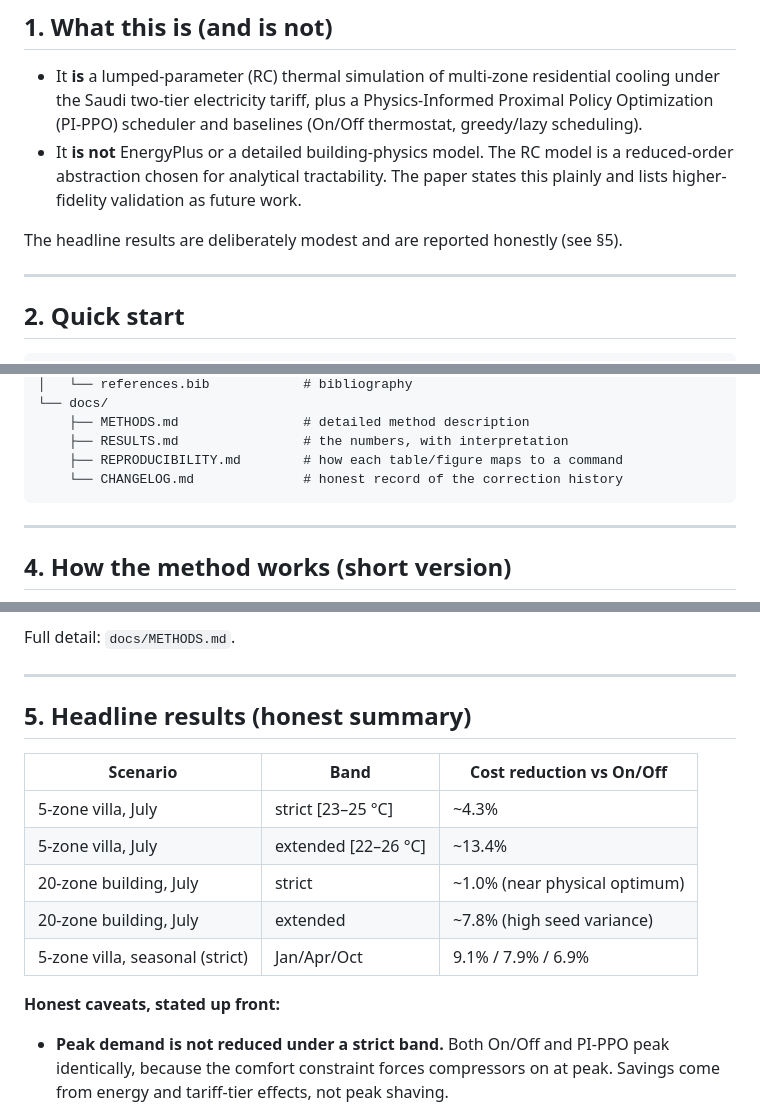
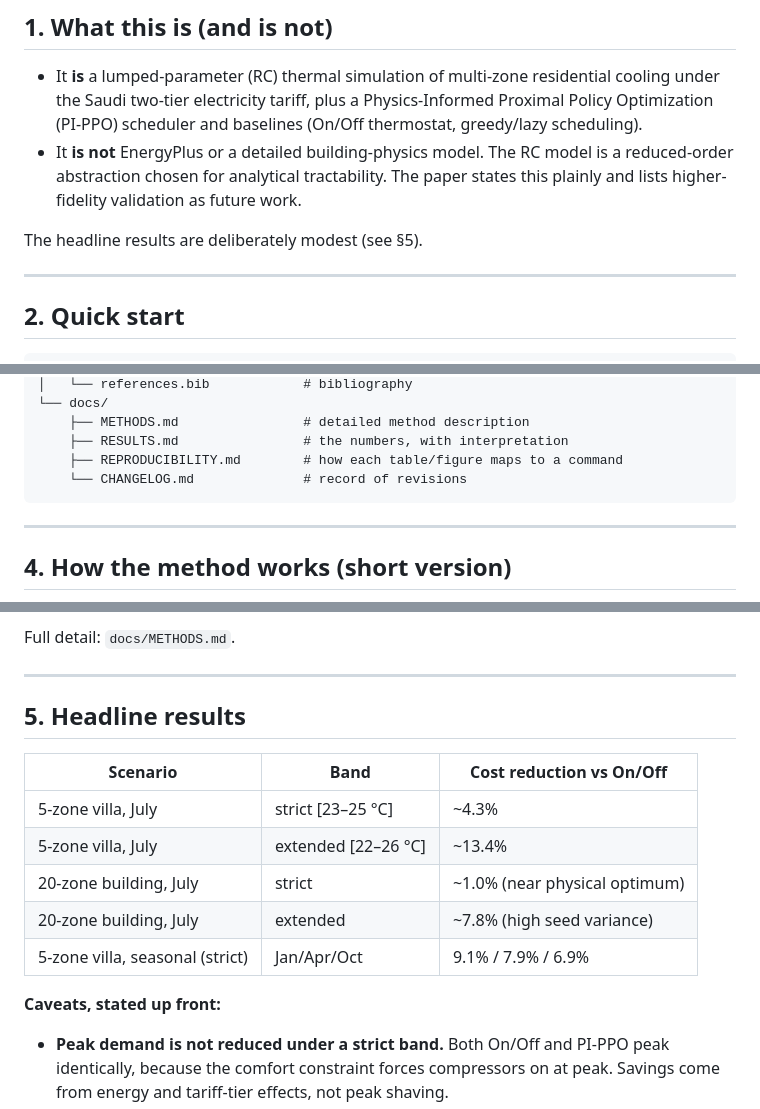
Before and after one commit to drhamzahfaraj/Cost-Effective-Tariff-Aware-HVAC-Coordination-in-Saudi-Residential-Buildings-Using-Physics-Informed-, a Markdown page: README.md, 3 parts joined by grey strips. Rendered like a GitHub page.

````diff
--- a/README.md
+++ b/README.md
@@ -20,7 +20,7 @@ executing the simulation and the reinforcement-learning training in `src/`.
   abstraction chosen for analytical tractability. The paper states this plainly and lists
   higher-fidelity validation as future work.
 
-The headline results are deliberately modest and are reported honestly (see §5).
+The headline results are deliberately modest (see §5).
 
 ---
 
@@ -84,7 +84,7 @@ Optional flags:
     ├── METHODS.md                # detailed method description
     ├── RESULTS.md                # the numbers, with interpretation
     ├── REPRODUCIBILITY.md        # how each table/figure maps to a command
-    └── CHANGELOG.md              # honest record of the correction history
+    └── CHANGELOG.md              # record of revisions
 ```
 
 ---
@@ -108,7 +108,7 @@ Full detail: `docs/METHODS.md`.
 
 ---
 
-## 5. Headline results (honest summary)
+## 5. Headline results
 
 | Scenario | Band | Cost reduction vs On/Off |
 |---|---|---|
@@ -118,7 +118,7 @@ Full detail: `docs/METHODS.md`.
 | 20-zone building, July | extended | ~7.8% (high seed variance) |
 | 5-zone villa, seasonal (strict) | Jan/Apr/Oct | 9.1% / 7.9% / 6.9% |
 
-**Honest caveats, stated up front:**
+**Caveats, stated up front:**
 - **Peak demand is not reduced under a strict band.** Both On/Off and PI-PPO peak identically,
   because the comfort constraint forces compressors on at peak. Savings come from energy and
   tariff-tier effects, not peak shaving.
````
